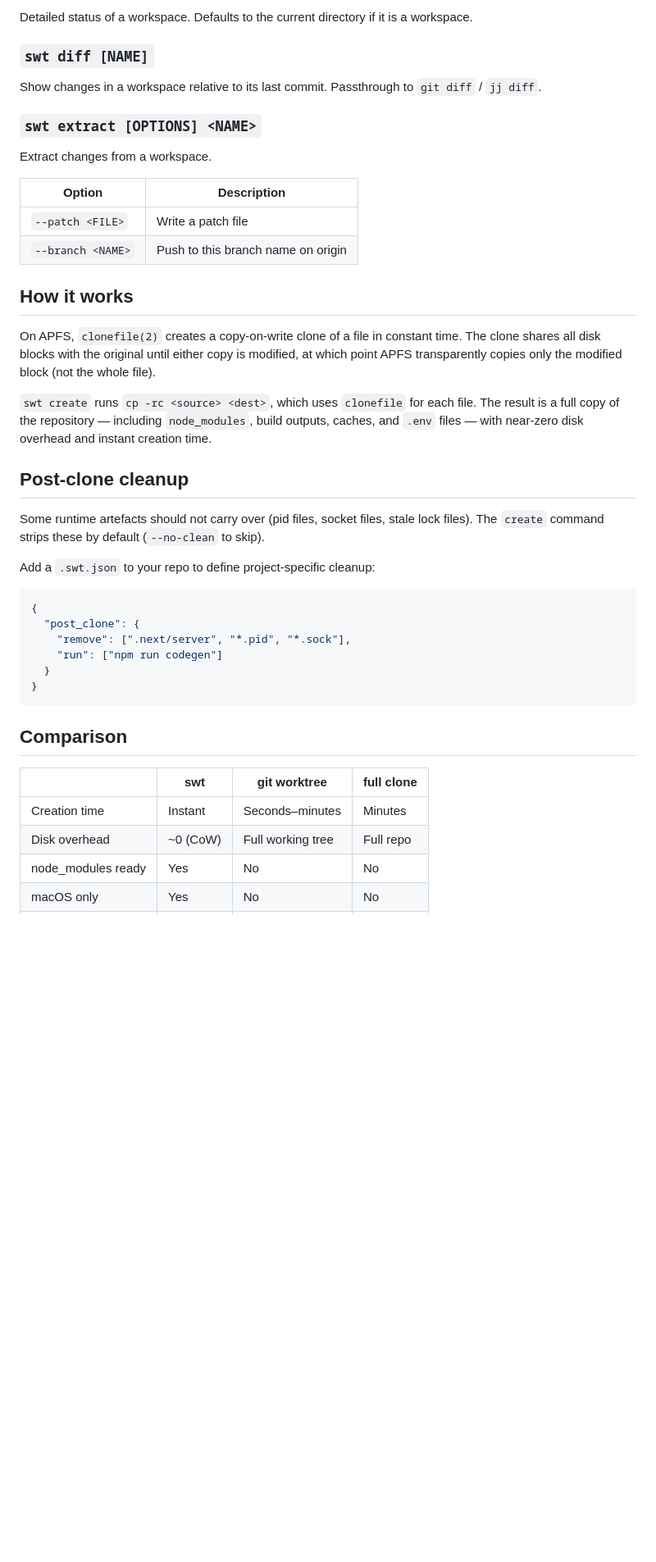
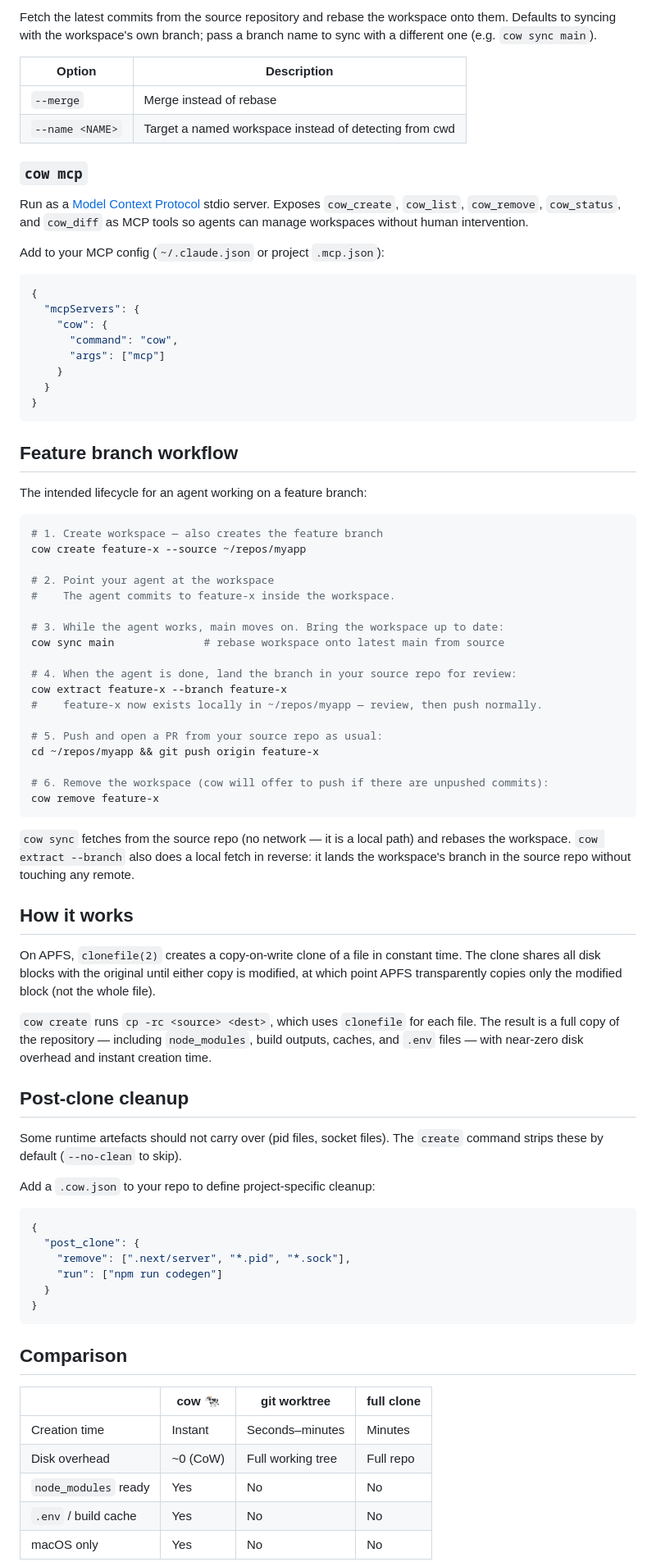
Before and after one commit to joeinnes/cow, a Markdown page: README.md, the part around one of its changes. Shown at 82% size. Drawn GitHub-style; blank space fills up the shorter version.

````diff
--- a/README.md
+++ b/README.md
@@ -78,30 +97,66 @@ Remove one or more workspaces. Warns before removing workspaces with uncommitted
 
-Detailed status of a workspace. Defaults to the current directory if it is a workspace.
-
-### `swt diff [NAME]`
-
-Show changes in a workspace relative to its last commit. Passthrough to `git diff` / `jj diff`.
-
-### `swt extract [OPTIONS] <NAME>`
-
-Extract changes from a workspace.
+Fetch the latest commits from the source repository and rebase the workspace onto them. Defaults to syncing with the workspace's own branch; pass a branch name to sync with a different one (e.g. `cow sync main`).
 
 | Option | Description |
 |--------|-------------|
-| `--patch <FILE>` | Write a patch file |
-| `--branch <NAME>` | Push to this branch name on origin |
+| `--merge` | Merge instead of rebase |
+| `--name <NAME>` | Target a named workspace instead of detecting from cwd |
+
+### `cow mcp`
+
+Run as a [Model Context Protocol](https://modelcontextprotocol.io) stdio server. Exposes `cow_create`, `cow_list`, `cow_remove`, `cow_status`, and `cow_diff` as MCP tools so agents can manage workspaces without human intervention.
+
+Add to your MCP config (`~/.claude.json` or project `.mcp.json`):
+
+```json
+{
+  "mcpServers": {
+    "cow": {
+      "command": "cow",
+      "args": ["mcp"]
+    }
+  }
+}
+```
+
+## Feature branch workflow
+
+The intended lifecycle for an agent working on a feature branch:
+
+```sh
+# 1. Create workspace — also creates the feature branch
+cow create feature-x --source ~/repos/myapp
+
+# 2. Point your agent at the workspace
+#    The agent commits to feature-x inside the workspace.
+
+# 3. While the agent works, main moves on. Bring the workspace up to date:
+cow sync main              # rebase workspace onto latest main from source
+
+# 4. When the agent is done, land the branch in your source repo for review:
+cow extract feature-x --branch feature-x
+#    feature-x now exists locally in ~/repos/myapp — review, then push normally.
+
+# 5. Push and open a PR from your source repo as usual:
+cd ~/repos/myapp && git push origin feature-x
+
+# 6. Remove the workspace (cow will offer to push if there are unpushed commits):
+cow remove feature-x
+```
+
+`cow sync` fetches from the source repo (no network — it is a local path) and rebases the workspace. `cow extract --branch` also does a local fetch in reverse: it lands the workspace's branch in the source repo without touching any remote.
 
 ## How it works
 
 On APFS, `clonefile(2)` creates a copy-on-write clone of a file in constant time. The clone shares all disk blocks with the original until either copy is modified, at which point APFS transparently copies only the modified block (not the whole file).
 
-`swt create` runs `cp -rc <source> <dest>`, which uses `clonefile` for each file. The result is a full copy of the repository — including `node_modules`, build outputs, caches, and `.env` files — with near-zero disk overhead and instant creation time.
+`cow create` runs `cp -rc <source> <dest>`, which uses `clonefile` for each file. The result is a full copy of the repository — including `node_modules`, build outputs, caches, and `.env` files — with near-zero disk overhead and instant creation time.
 
 ## Post-clone cleanup
 
-Some runtime artefacts should not carry over (pid files, socket files, stale lock files). The `create` command strips these by default (`--no-clean` to skip).
+Some runtime artefacts should not carry over (pid files, socket files). The `create` command strips these by default (`--no-clean` to skip).
 
-Add a `.swt.json` to your repo to define project-specific cleanup:
+Add a `.cow.json` to your repo to define project-specific cleanup:
 
 ```json
 {
@@ -114,9 +169,10 @@ Add a `.swt.json` to your repo to define project-specific cleanup:
 
 ## Comparison
 
-| | swt | git worktree | full clone |
-|-|-----|-------------|------------|
+| | cow 🐄 | git worktree | full clone |
+|-|--------|-------------|------------|
 | Creation time | Instant | Seconds–minutes | Minutes |
 | Disk overhead | ~0 (CoW) | Full working tree | Full repo |
-| node_modules ready | Yes | No | No |
+| `node_modules` ready | Yes | No | No |
+| `.env` / build cache | Yes | No | No |
 | macOS only | Yes | No | No |
````
Also changed, not shown: other parts of README.md (+39 -27 lines).
